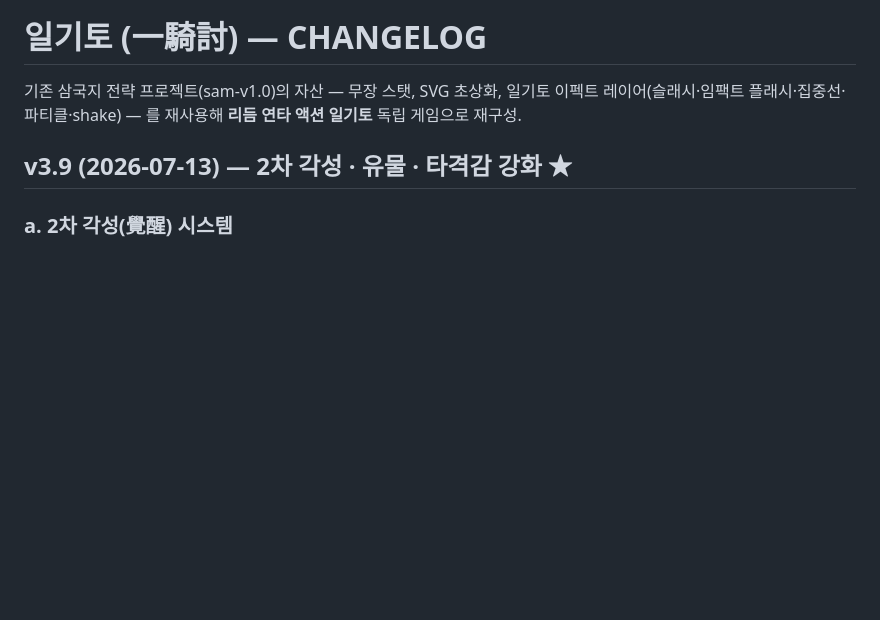
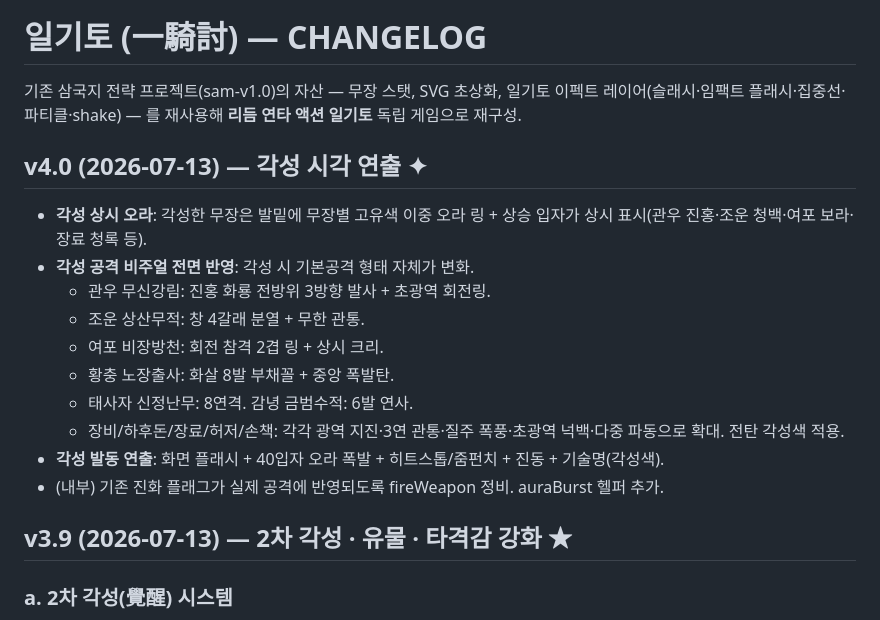
Before and after one commit to aaronkyung-a11y/musou, a Markdown page: CHANGELOG.md, the part around the change. GitHub-like rendering; blank space fills up the shorter version.

Commit message:
docs: v4.0 changelog

```diff
--- a/CHANGELOG.md
+++ b/CHANGELOG.md
@@ -1,6 +1,18 @@
 # 일기토 (一騎討) — CHANGELOG
 
 기존 삼국지 전략 프로젝트(sam-v1.0)의 자산 — 무장 스탯, SVG 초상화, 일기토 이펙트 레이어(슬래시·임팩트 플래시·집중선·파티클·shake) — 를 재사용해 **리듬 연타 액션 일기토** 독립 게임으로 재구성.
+
+## v4.0 (2026-07-13) — 각성 시각 연출 ✦
+- **각성 상시 오라**: 각성한 무장은 발밑에 무장별 고유색 이중 오라 링 + 상승 입자가 상시 표시(관우 진홍·조운 청백·여포 보라·장료 청록 등).
+- **각성 공격 비주얼 전면 반영**: 각성 시 기본공격 형태 자체가 변화.
+  - 관우 무신강림: 진홍 화룡 전방위 3방향 발사 + 초광역 회전링.
+  - 조운 상산무적: 창 4갈래 분열 + 무한 관통.
+  - 여포 비장방천: 회전 참격 2겹 링 + 상시 크리.
+  - 황충 노장출사: 화살 8발 부채꼴 + 중앙 폭발탄.
+  - 태사자 신정난무: 8연격. 감녕 금범수적: 6발 연사.
+  - 장비/하후돈/장료/허저/손책: 각각 광역 지진·3연 관통·질주 폭풍·초광역 넉백·다중 파동으로 확대. 전탄 각성색 적용.
+- **각성 발동 연출**: 화면 플래시 + 40입자 오라 폭발 + 히트스톱/줌펀치 + 진동 + 기술명(각성색).
+- (내부) 기존 진화 플래그가 실제 공격에 반영되도록 fireWeapon 정비. auraBurst 헬퍼 추가.
 
 ## v3.9 (2026-07-13) — 2차 각성 · 유물 · 타격감 강화 ★
 ### a. 2차 각성(覺醒) 시스템
```
